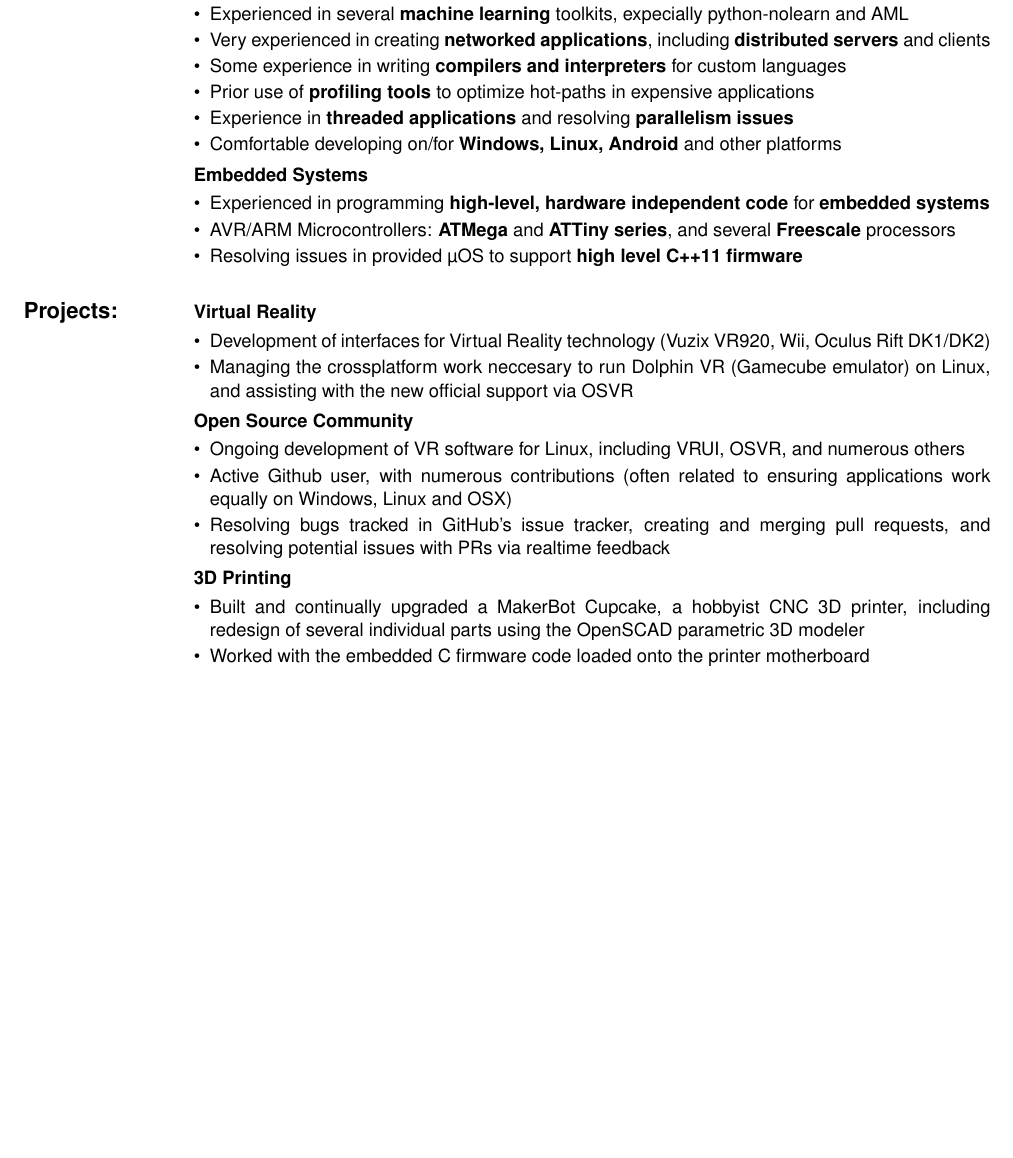
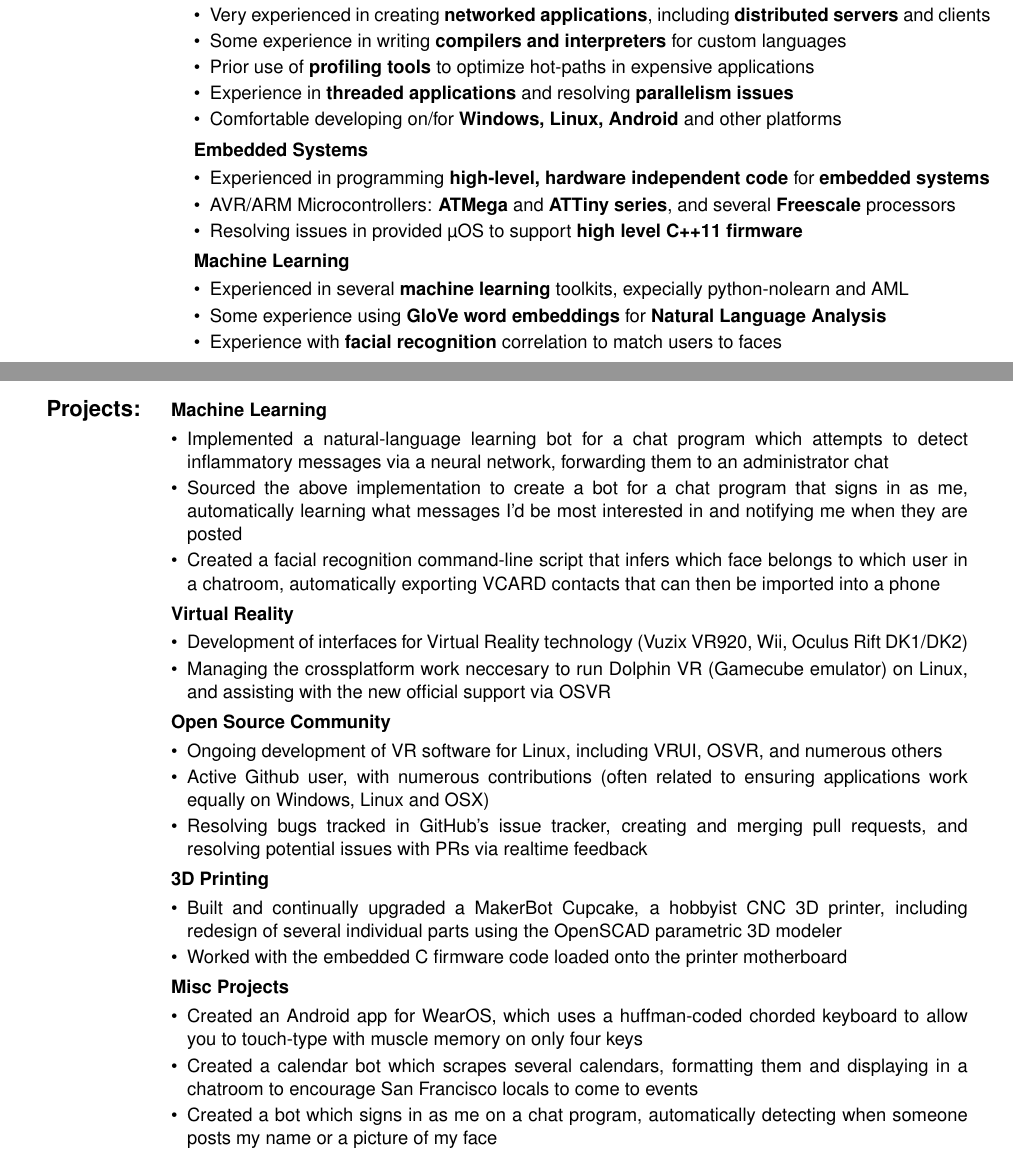
Before and after one commit to feilen/resume, a LaTeX CV (resume.tex): part of the page before the commit and two parts of pages 1 and 2 of 2 after it, the two joined at a grey line, cut so that both start at the same text, the shorter picture padded with empty space. Compiled offline with pdfLaTeX.

Commit message:
Update for July 2019

```diff
--- a/resume.tex
+++ b/resume.tex
@@ -1,7 +1,7 @@
 \newcommand{\myname}{Chelsea Jaggi}
 \newcommand{\phone}{469-443-8325}
-\newcommand{\email}{zxj110030@utdallas.edu}
-\newcommand{\myaddress}{1 St Francis Pl Apt 2902, San Francisco, CA 94107}
+\newcommand{\email}{tuxcatdeveloper@gmail.com}
+\newcommand{\myaddress}{San Francisco, CA}
 \newcommand{\mysite}{https://github.com/feilen}
 
 \documentclass{letter}
@@ -51,11 +51,18 @@
 % Meat of the document.
 \begin{tabulary}{\textwidth}{llr}
-{ \large \textbf{Education:} } & \textbf{University of Texas at Dallas, Richardson, TX} & \textbf{August 2013 - May 2016} \\
-& Bachelor of Science in Computer Science \\[7pt]
-& \textbf{Collin College, Plano, TX} & \textbf{August 2011 - May 2013} \\
- & Associates of Sciences \\
 \\
-{ \large \textbf{Employment:} } & \textbf{Elk Products, Hickory, NC}  (Software Engineering Intern) & \textbf{May 2013 - Present} \\
+{ \large \textbf{Employment:} } &
+\textbf{Riverbed Technology, SF, CA}  (Software Engineer) & \textbf{October 2016 - Present} \\
+ & \multicolumn{2}{c}{\parbox{\middleboxsize}{ \begin{itemize}
+\item Added both virtual and hardware interfaces to the abstraction layer for capturing network traffic, allowing traffic capture on AWS (virtual) and 40/100Gbit fiber (hardware) interfaces
+\item Fine tuned several API functions, letting us export over several hundred time ranges at once instead of opening a socket for each, turning an operation which took minutes into seconds
+\item Created hardware-specific profiles that forced certain processes on to certain CPUs in a multi-CPU system, ensuring the capture card was directly tied to the CPU
+\item Added forced compiler checks that ensure success/fail return values are being consumed
+\item Repackaged neccesary open-source software for our custom Redhat-based distribution
+\item Cleared a considerable amount of legacy code that required explicitly initializing/deinitializing objects, letting the constructor do the work
+\item Participated in regular code review and improvement, as well as triaging and reprioritizing bugs, assigning and updating estimates
+\end{itemize} } } \\
+& \textbf{Elk Products, Hickory, NC}  (Software Engineering Intern) & \textbf{May 2013 - October 2016} \\
  & \multicolumn{2}{c}{\parbox{\middleboxsize}{ \begin{itemize}
 \item Rewrote several server softwares from the ground up to be streamlined, greatly reducing latency and significantly reducing memory and CPU footprint
 \item Developed a custom distributed server for devices connecting via a custom protocol
@@ -63,6 +70,12 @@
 \item Wrapped the above API using SWIG, for automated use in Android, iOS, Windows
 \item Designed a hardware-independent embedded firmware in C++11
 \end{itemize} } } \\
+\\
+{ \large \textbf{Education:} } & \textbf{University of Texas at Dallas, Richardson, TX} & \textbf{August 2013 - May 2016} \\
+& Bachelor of Science in Computer Science \\[7pt]
+& \textbf{Collin College, Plano, TX} & \textbf{August 2011 - May 2013} \\
+ & Associates of Sciences \\
+
 \\
 { \large \textbf{Skills:} } & \textbf{Programming} & \\
 & \multicolumn{2}{c}{\parbox{\middleboxsize}{ \begin{itemize}
@@ -85,8 +97,24 @@
 \item AVR/ARM Microcontrollers: \textbf{ATMega} and \textbf{ATTiny series}, and several \textbf{Freescale} processors
 \item Resolving issues in provided \textmu OS to support \textbf{high level C++11 firmware}
 \end{itemize} } } \\
+& \textbf{Machine Learning} & \\
+& \multicolumn{2}{c}{\parbox{\middleboxsize}{ \begin{itemize}
+\item Experienced in several \textbf{machine learning} toolkits, expecially python-nolearn and AML
+\item Some experience using \textbf{GloVe word embeddings} for \textbf{Natural Language Analysis}
+\item Experience with \textbf{facial recognition} correlation to match users to faces
+\end{itemize} } }
+\end{tabulary}
+\end{center}
+\begin{center}
+\begin{tabulary}{\textwidth}{llr}
 \\
-{ \large \textbf{Projects:} } & \textbf{Virtual Reality} & \\
+{ \large \textbf{Projects:} } & \textbf{Machine Learning} & \\
+& \multicolumn{2}{c}{\parbox{\middleboxsize}{ \begin{itemize}
+\item Implemented a natural-language learning bot for a chat program which attempts to detect inflammatory messages via a neural network, forwarding them to an administrator chat
+\item Sourced the above implementation to create a bot for a chat program that signs in as me, automatically learning what messages I'd be most interested in and notifying me when they are posted
+\item Created a facial recognition command-line script that infers which face belongs to which user in a chatroom, automatically exporting VCARD contacts that can then be imported into a phone
+\end{itemize} } } \\
+& \textbf{Virtual Reality} & \\
 & \multicolumn{2}{c}{\parbox{\middleboxsize}{ \begin{itemize}
 \item Development of interfaces for Virtual Reality technology (Vuzix VR920, Wii, Oculus Rift DK1/DK2)
 \item Managing the crossplatform work neccesary to run Dolphin VR (Gamecube emulator) on Linux, and assisting with the new official support via OSVR
@@ -102,6 +130,12 @@
 \item Built and continually upgraded a MakerBot Cupcake, a hobbyist CNC 3D printer, including redesign of several individual parts using the OpenSCAD parametric 3D modeler
 \item Worked with the embedded C firmware code loaded onto the printer motherboard
 \end{itemize} } } \\
+& \textbf{Misc Projects} & \\
+& \multicolumn{2}{c}{\parbox{\middleboxsize}{ \begin{itemize}
+\item Created an Android app for WearOS, which uses a huffman-coded chorded keyboard to allow you to touch-type with muscle memory on only four keys
+\item Created a calendar bot which scrapes several calendars, formatting them and displaying in a chatroom to encourage San Francisco locals to come to events
+\item Created a bot which signs in as me on a chat program, automatically detecting when someone posts my name or a picture of my face
+\end{itemize} } } \\
 \end{tabulary}
 \end{center}
 \end{document}
```
Also changed, not shown: resume.pdf, resume.tex (3 more changed lines).
